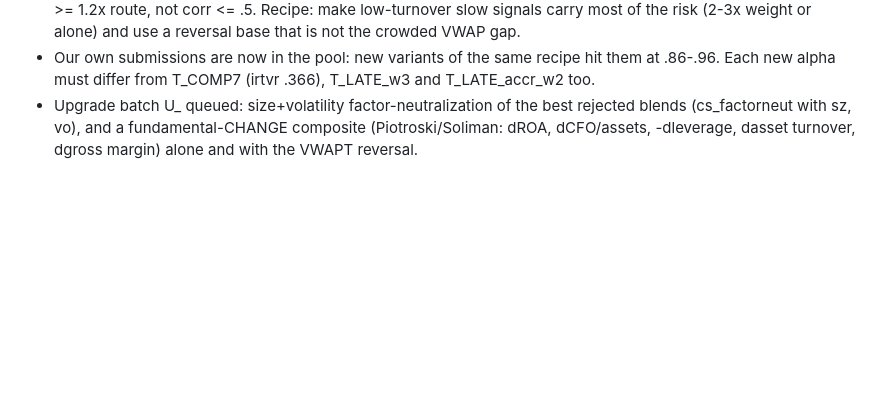
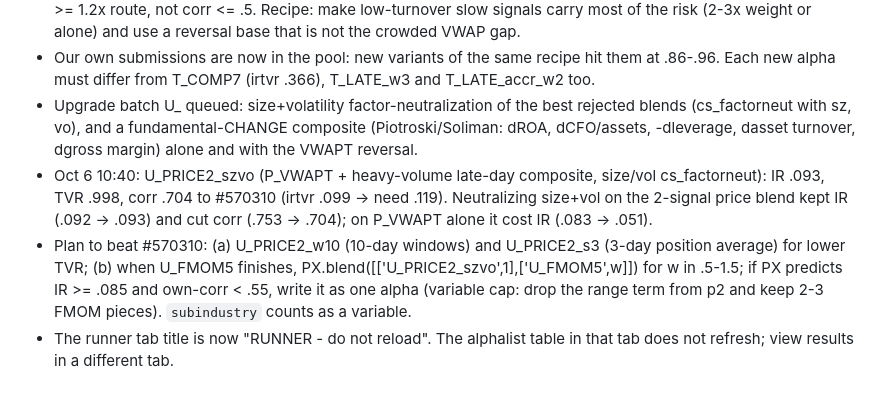
Before and after one commit to abhinavteja2005/trexquant-alpha-research, a Markdown page: knowledge/lessons.md, the part around the change. Drawn GitHub-style; blank space fills up the shorter version.

Commit message:
Plan to beat #570310 (PRICE2 variants, FMOM blend); runner tab labelled
Co-Authored-By: Claude Opus 5.5 <noreply@anthropic.com>
Claude-Session: https://claude.ai/code/session_01VXVH2t4MFAia2c9gEazWBS

```diff
--- a/knowledge/lessons.md
+++ b/knowledge/lessons.md
@@ -38,3 +38,6 @@
 - Oct 6 ~09:00: FIRST 3 SUBMISSIONS: T_LATE_w3, T_LATE_accr_w2, T_COMP7. All pass through the IR/sqrt(TVR) >= 1.2x route, not corr <= .5. Recipe: make low-turnover slow signals carry most of the risk (2-3x weight or alone) and use a reversal base that is not the crowded VWAP gap.
 - Our own submissions are now in the pool: new variants of the same recipe hit them at .86-.96. Each new alpha must differ from T_COMP7 (irtvr .366), T_LATE_w3 and T_LATE_accr_w2 too.
 - Upgrade batch U_ queued: size+volatility factor-neutralization of the best rejected blends (cs_factorneut with sz, vo), and a fundamental-CHANGE composite (Piotroski/Soliman: dROA, dCFO/assets, -dleverage, dasset turnover, dgross margin) alone and with the VWAPT reversal.
+- Oct 6 10:40: U_PRICE2_szvo (P_VWAPT + heavy-volume late-day composite, size/vol cs_factorneut): IR .093, TVR .998, corr .704 to #570310 (irtvr .099 -> need .119). Neutralizing size+vol on the 2-signal price blend kept IR (.092 -> .093) and cut corr (.753 -> .704); on P_VWAPT alone it cost IR (.083 -> .051).
+- Plan to beat #570310: (a) U_PRICE2_w10 (10-day windows) and U_PRICE2_s3 (3-day position average) for lower TVR; (b) when U_FMOM5 finishes, PX.blend([['U_PRICE2_szvo',1],['U_FMOM5',w]]) for w in .5-1.5; if PX predicts IR >= .085 and own-corr < .55, write it as one alpha (variable cap: drop the range term from p2 and keep 2-3 FMOM pieces). `subindustry` counts as a variable.
+- The runner tab title is now "RUNNER - do not reload". The alphalist table in that tab does not refresh; view results in a different tab.
```
